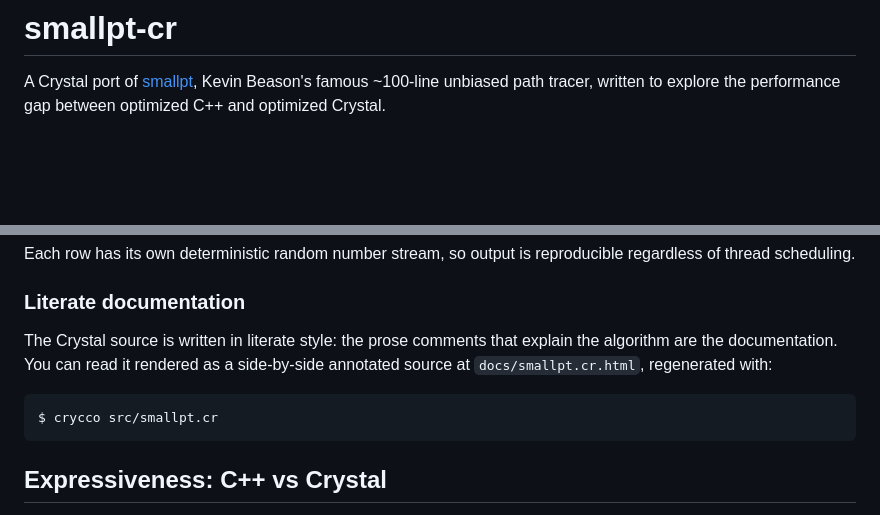
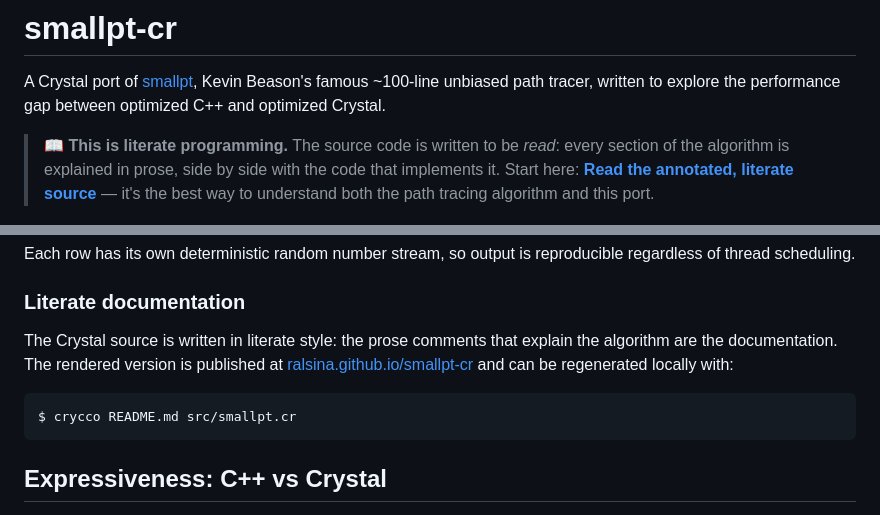
Before and after one commit to ralsina/smallpt-cr, a Markdown page: README.md, 2 parts joined by grey strips. Drawn GitHub-style; blank space fills up the shorter version.

Commit message:
Add prominent literate source link to README intro

````diff
--- a/README.md
+++ b/README.md
@@ -3,6 +3,12 @@
 A Crystal port of [smallpt](http://www.kevinbeason.com/smallpt/), Kevin Beason's
 famous ~100-line unbiased path tracer, written to explore the performance gap
 between optimized C++ and optimized Crystal.
+
+> **📖 This is literate programming.** The source code is written to be *read*:
+> every section of the algorithm is explained in prose, side by side with the
+> code that implements it. Start here:
+> **[Read the annotated, literate source](https://ralsina.github.io/smallpt-cr/src/smallpt.cr.html)** —
+> it's the best way to understand both the path tracing algorithm and this port.
 
 ![Rendered scene](assets/render.png)
 
@@ -57,11 +63,12 @@ reproducible regardless of thread scheduling.
 ### Literate documentation
 
 The Crystal source is written in literate style: the prose comments that
-explain the algorithm are the documentation. You can read it rendered as a
-side-by-side annotated source at `docs/smallpt.cr.html`, regenerated with:
+explain the algorithm are the documentation. The rendered version is published
+at [ralsina.github.io/smallpt-cr](https://ralsina.github.io/smallpt-cr/) and
+can be regenerated locally with:
 
 ```console
-$ crycco src/smallpt.cr
+$ crycco README.md src/smallpt.cr
 ```
 
 ## Expressiveness: C++ vs Crystal
````
